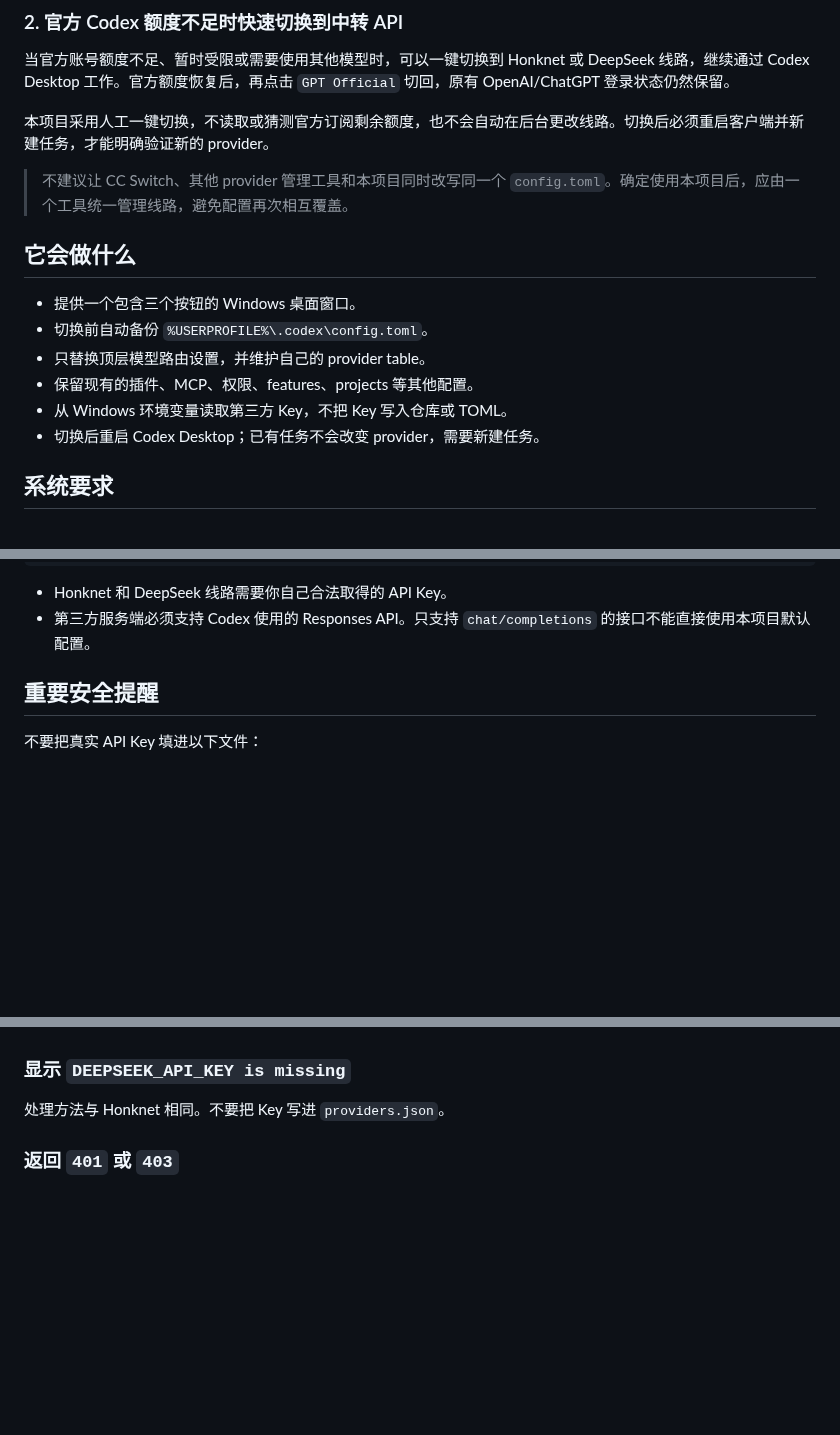
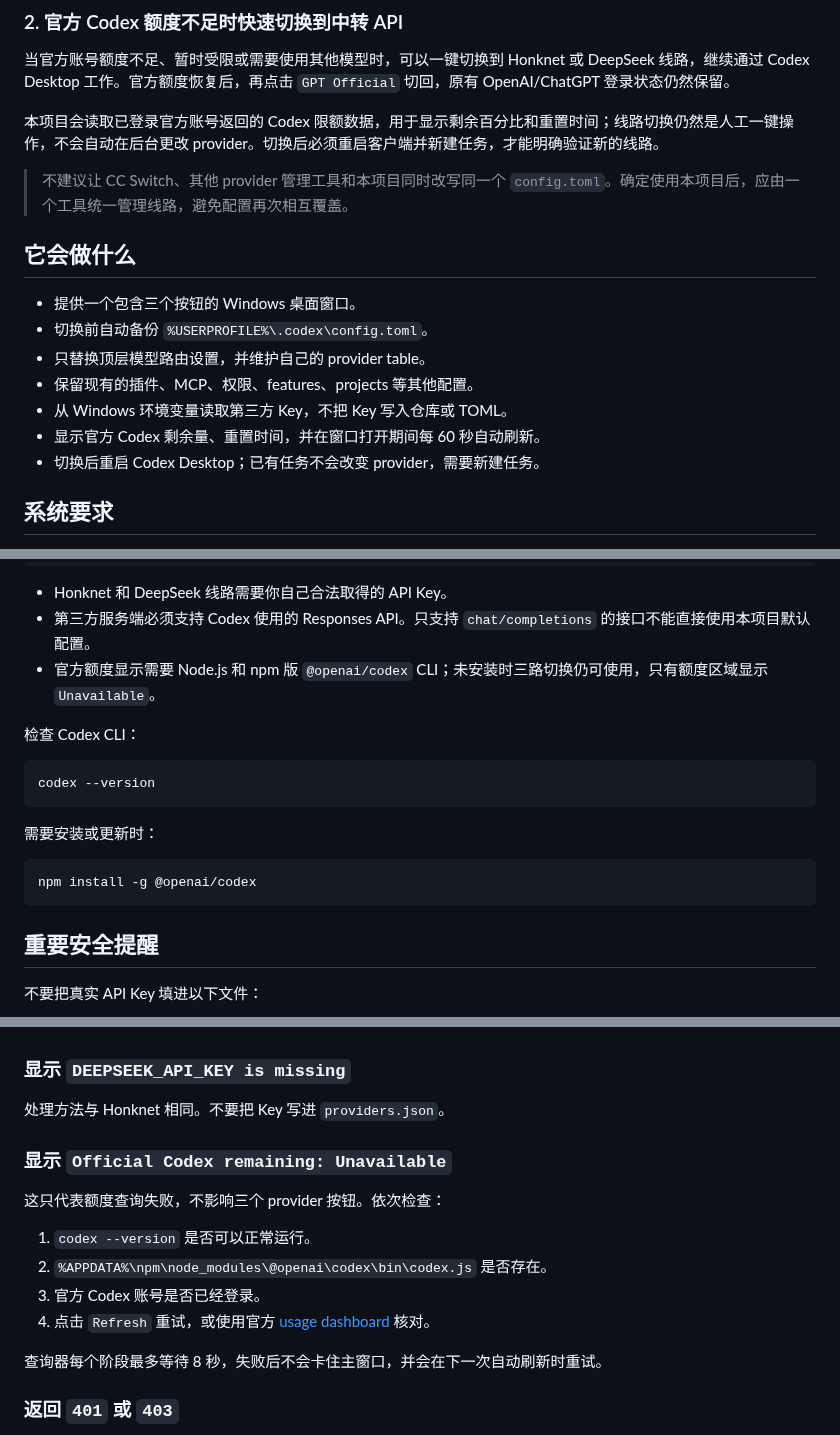
Before and after one commit to Frog1205/codex-three-provider-switcher, a Markdown page: README.md, 3 parts joined by grey strips. Drawn GitHub-style; blank space fills up the shorter version.

````diff
--- a/README.md
+++ b/README.md
@@ -36,7 +36,7 @@
 
 当官方账号额度不足、暂时受限或需要使用其他模型时，可以一键切换到 Honknet 或 DeepSeek 线路，继续通过 Codex Desktop 工作。官方额度恢复后，再点击 `GPT Official` 切回，原有 OpenAI/ChatGPT 登录状态仍然保留。
 
-本项目采用人工一键切换，不读取或猜测官方订阅剩余额度，也不会自动在后台更改线路。切换后必须重启客户端并新建任务，才能明确验证新的 provider。
+本项目会读取已登录官方账号返回的 Codex 限额数据，用于显示剩余百分比和重置时间；线路切换仍然是人工一键操作，不会自动在后台更改 provider。切换后必须重启客户端并新建任务，才能明确验证新的线路。
 
 > 不建议让 CC Switch、其他 provider 管理工具和本项目同时改写同一个 `config.toml`。确定使用本项目后，应由一个工具统一管理线路，避免配置再次相互覆盖。
 
@@ -47,6 +47,7 @@
 - 只替换顶层模型路由设置，并维护自己的 provider table。
 - 保留现有的插件、MCP、权限、features、projects 等其他配置。
 - 从 Windows 环境变量读取第三方 Key，不把 Key 写入仓库或 TOML。
+- 显示官方 Codex 剩余量、重置时间，并在窗口打开期间每 60 秒自动刷新。
 - 切换后重启 Codex Desktop；已有任务不会改变 provider，需要新建任务。
 
 ## 系统要求
@@ -63,6 +64,19 @@
 
 - Honknet 和 DeepSeek 线路需要你自己合法取得的 API Key。
 - 第三方服务端必须支持 Codex 使用的 Responses API。只支持 `chat/completions` 的接口不能直接使用本项目默认配置。
+- 官方额度显示需要 Node.js 和 npm 版 `@openai/codex` CLI；未安装时三路切换仍可使用，只有额度区域显示 `Unavailable`。
+
+检查 Codex CLI：
+
+```powershell
+codex --version
+```
+
+需要安装或更新时：
+
+```powershell
+npm install -g @openai/codex
+```
 
 ## 重要安全提醒
 
@@ -337,6 +368,17 @@ PASS: syntax, aliases, provider/model routing, unrelated config preservation, an
 ### 显示 `DEEPSEEK_API_KEY is missing`
 
 处理方法与 Honknet 相同。不要把 Key 写进 `providers.json`。
+
+### 显示 `Official Codex remaining: Unavailable`
+
+这只代表额度查询失败，不影响三个 provider 按钮。依次检查：
+
+1. `codex --version` 是否可以正常运行。
+2. `%APPDATA%\npm\node_modules\@openai\codex\bin\codex.js` 是否存在。
+3. 官方 Codex 账号是否已经登录。
+4. 点击 `Refresh` 重试，或使用官方 [usage dashboard](https://chatgpt.com/codex/settings/usage) 核对。
+
+查询器每个阶段最多等待 8 秒，失败后不会卡住主窗口，并会在下一次自动刷新时重试。
 
 ### 返回 `401` 或 `403`
 
````
Also changed, not shown: other parts of README.md (+19 -1 lines), docs/assets/codex-provider-switcher.png, 4 other files.
